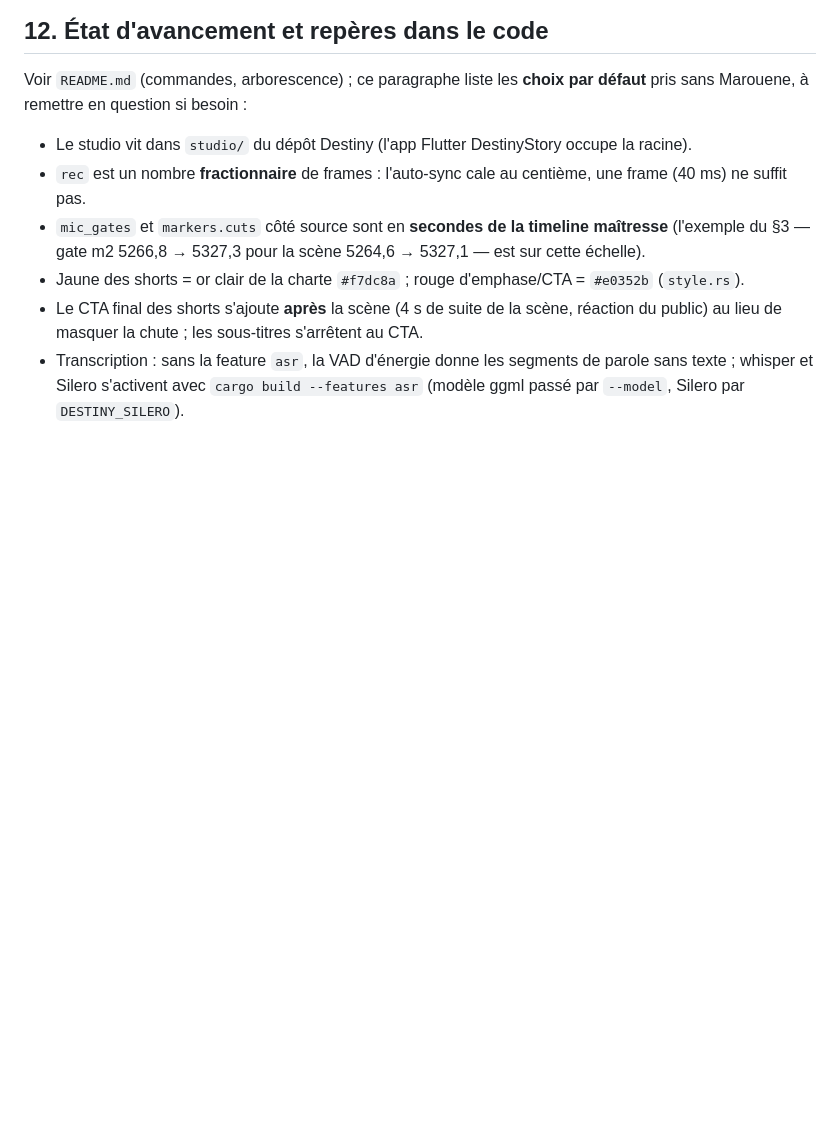
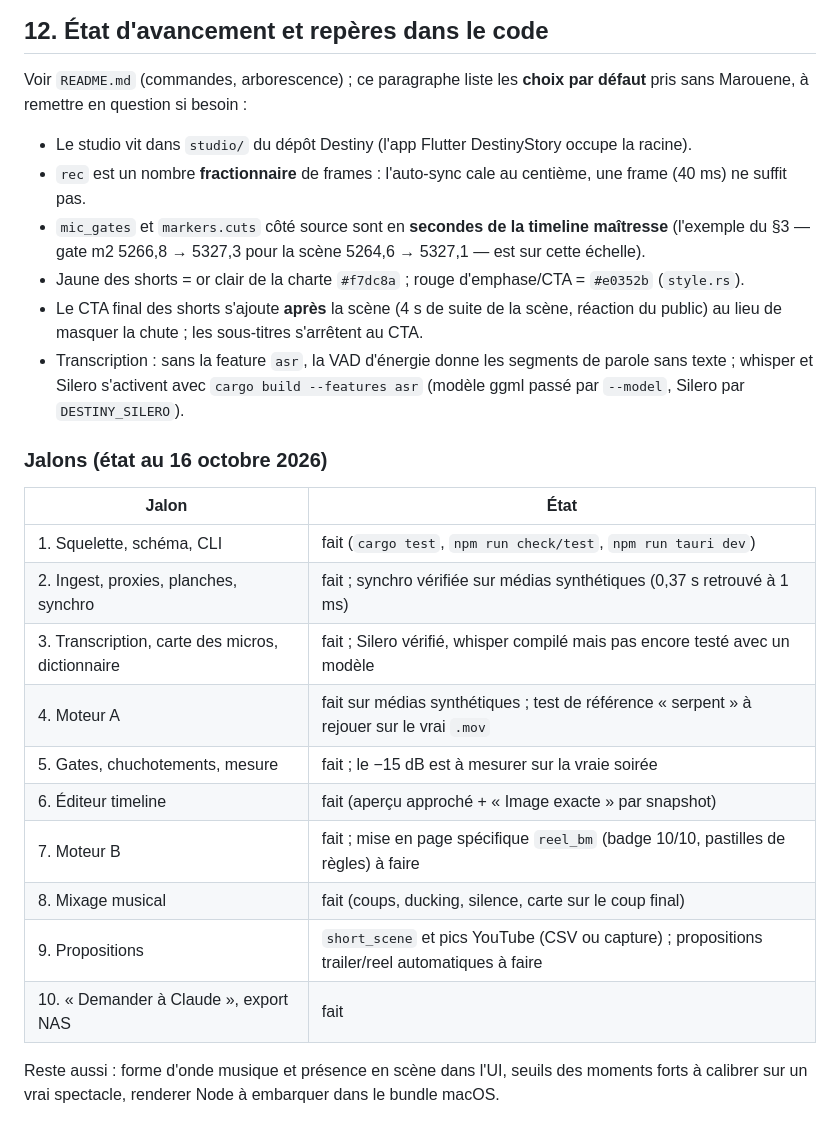
Before and after one commit to okhamfriction-png/Destiny, a Markdown page: studio/CLAUDE.md, the part around the change. Drawn GitHub-style; blank space fills up the shorter version.

Commit message:
CLAUDE.md : état des jalons
Co-Authored-By: Claude Opus 5.5 <noreply@anthropic.com>
Claude-Session: https://claude.ai/code/session_017P9n1epKyyEpYr9mSYn59J

```diff
--- a/studio/CLAUDE.md
+++ b/studio/CLAUDE.md
@@ -255,3 +255,21 @@ sans Marouene, à remettre en question si besoin :
   de masquer la chute ; les sous-titres s'arrêtent au CTA.
 - Transcription : sans la feature `asr`, la VAD d'énergie donne les segments de parole sans texte ; whisper
   et Silero s'activent avec `cargo build --features asr` (modèle ggml passé par `--model`, Silero par `DESTINY_SILERO`).
+
+### Jalons (état au 16 octobre 2026)
+
+| Jalon | État |
+|---|---|
+| 1. Squelette, schéma, CLI | fait (`cargo test`, `npm run check/test`, `npm run tauri dev`) |
+| 2. Ingest, proxies, planches, synchro | fait ; synchro vérifiée sur médias synthétiques (0,37 s retrouvé à 1 ms) |
+| 3. Transcription, carte des micros, dictionnaire | fait ; Silero vérifié, whisper compilé mais pas encore testé avec un modèle |
+| 4. Moteur A | fait sur médias synthétiques ; test de référence « serpent » à rejouer sur le vrai `.mov` |
+| 5. Gates, chuchotements, mesure | fait ; le −15 dB est à mesurer sur la vraie soirée |
+| 6. Éditeur timeline | fait (aperçu approché + « Image exacte » par snapshot) |
+| 7. Moteur B | fait ; mise en page spécifique `reel_bm` (badge 10/10, pastilles de règles) à faire |
+| 8. Mixage musical | fait (coups, ducking, silence, carte sur le coup final) |
+| 9. Propositions | `short_scene` et pics YouTube (CSV ou capture) ; propositions trailer/reel automatiques à faire |
+| 10. « Demander à Claude », export NAS | fait |
+
+Reste aussi : forme d'onde musique et présence en scène dans l'UI, seuils des moments forts à
+calibrer sur un vrai spectacle, renderer Node à embarquer dans le bundle macOS.
```
